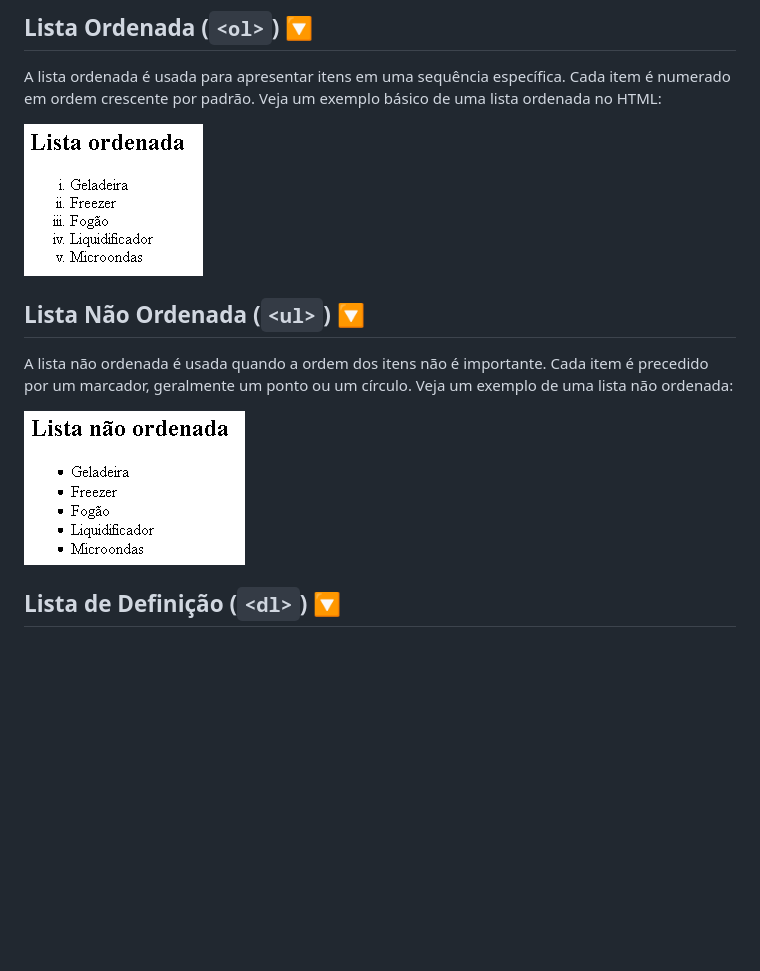
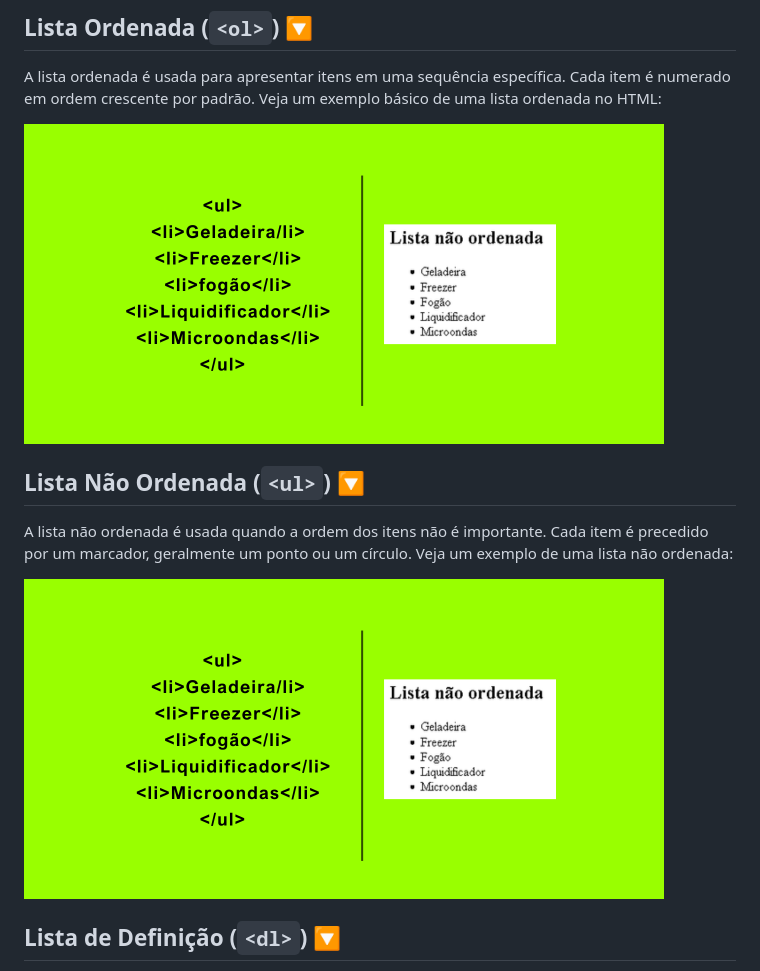
Before and after one commit to mattheusp/listas-html, a Markdown page: README.md, the part around the change. GitHub-like rendering; pictures changed too: LISTA NÃO ORDENADA!.png (added), github - lista não ordenada.png (added); blank space fills up the shorter version.

```diff
--- a/README.md
+++ b/README.md
@@ -8,14 +8,14 @@ Este repositório contém exemplos de diferentes tipos de listas no HTML. O HTML
 
 A lista ordenada é usada para apresentar itens em uma sequência específica. Cada item é numerado em ordem crescente por padrão. Veja um exemplo básico de uma lista ordenada no HTML:
 
-![Lista-ordenada](/lista%20ordenada.png)
+![Lista-ordenada](/LISTA%20N%C3%83O%20ORDENADA!.png)
 
 ## Lista Não Ordenada (`<ul>`) 🔽
 
 A lista não ordenada é usada quando a ordem dos itens não é importante. Cada item é precedido por um marcador, geralmente um ponto ou um círculo. Veja um exemplo de uma lista não ordenada:
 
 
-![Lista-nao-odernada](/lista%20n%C3%A3o%20ordenada.png)
+![Lista-nao-odernada](/github%20-%20lista%20n%C3%A3o%20ordenada.png)
 
 ## Lista de Definição (`<dl>`) 🔽
 
```
Also changed, not shown: 1 other file.
